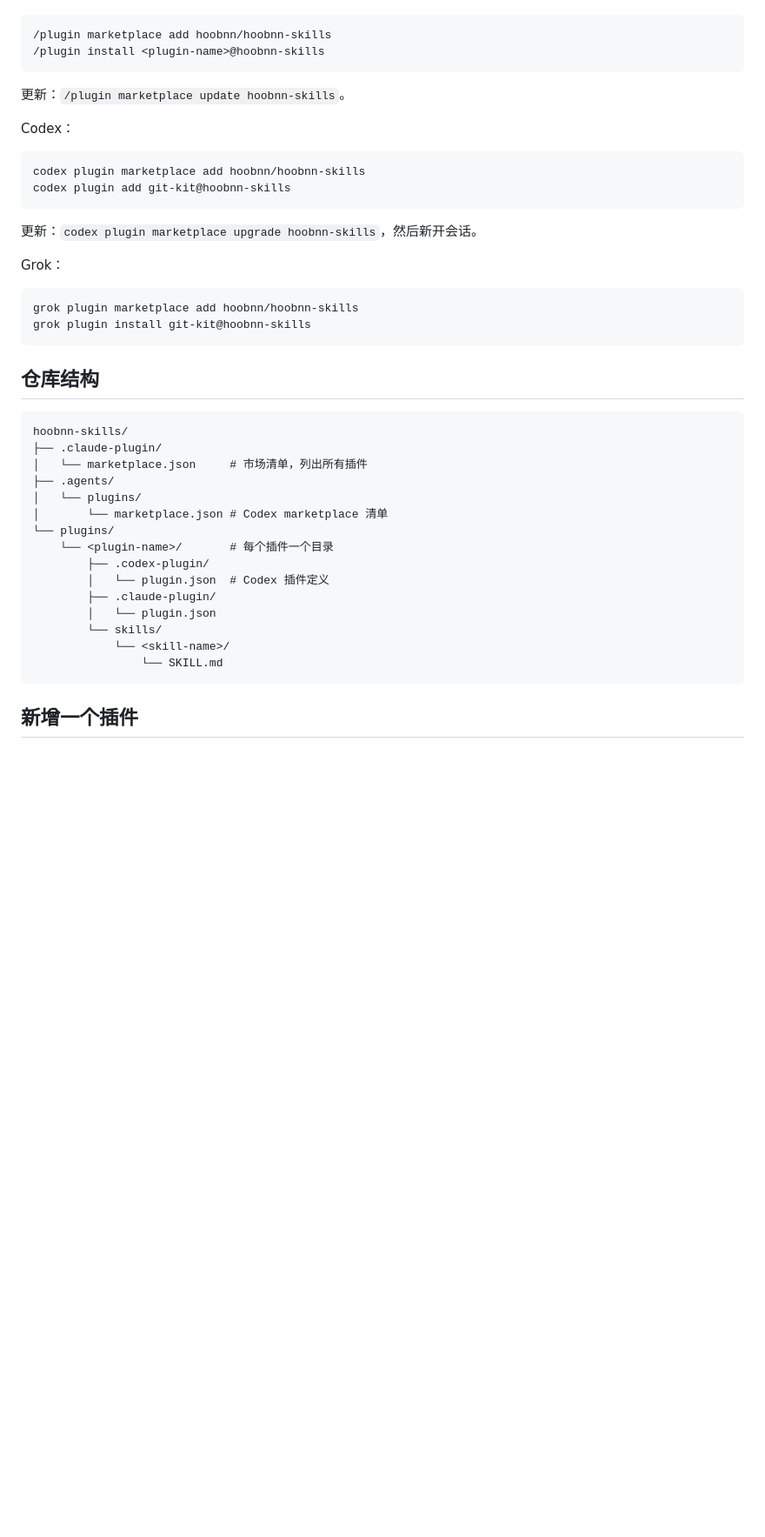
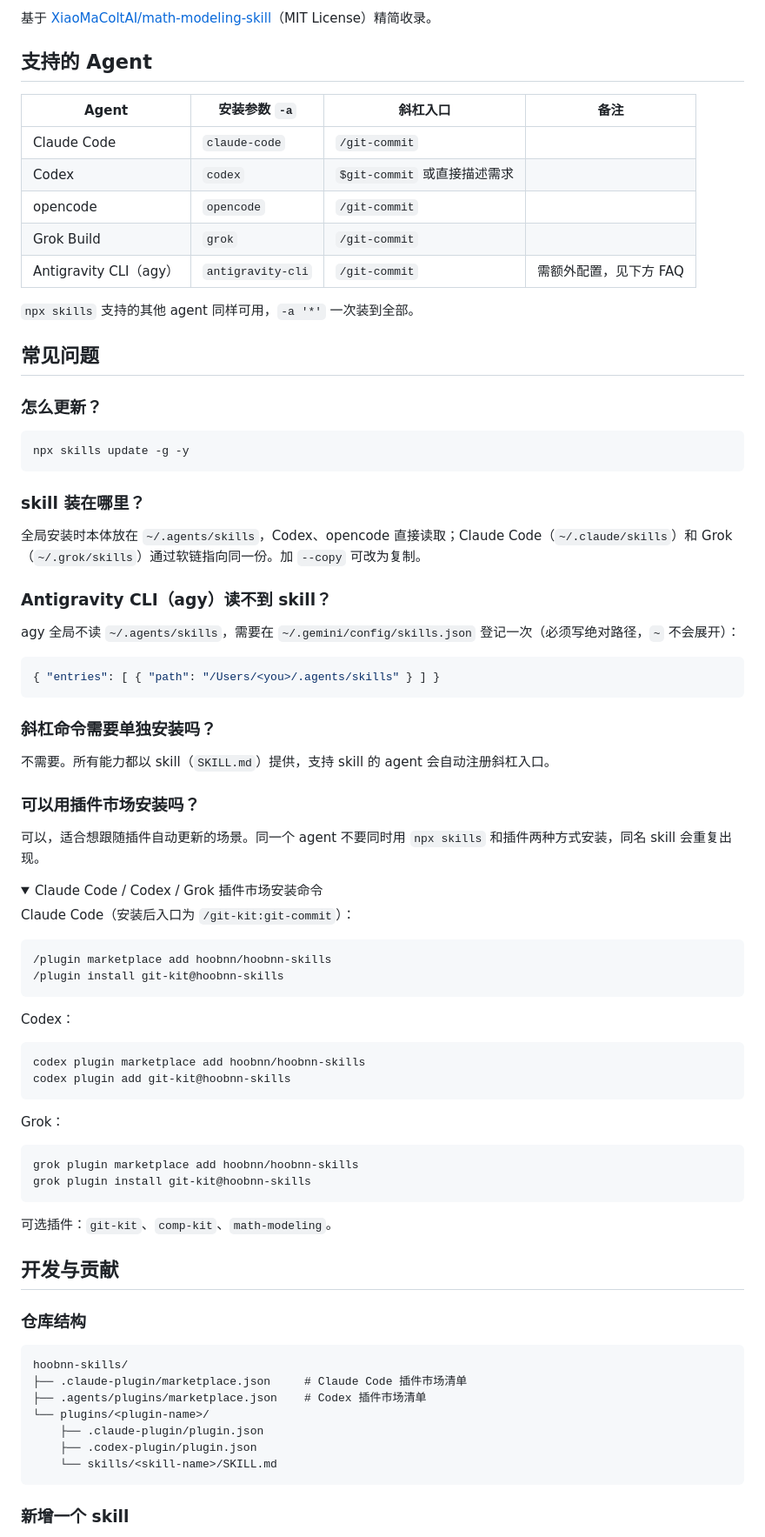
Before and after one commit to hoobnn/hoobnn-skills, a Markdown page: README.md, the part around one of its changes. Shown at 87% size. Rendered like a GitHub page; folded sections open; blank space fills up the shorter version.

````diff
--- a/README.md
+++ b/README.md
@@ -42,10 +57,54 @@ Claude Code：
+基于 [XiaoMaColtAI/math-modeling-skill](https://github.com/XiaoMaColtAI/math-modeling-skill)（MIT License）精简收录。
+
+## 支持的 Agent
+
+| Agent | 安装参数 `-a` | 斜杠入口 | 备注 |
+|---|---|---|---|
+| Claude Code | `claude-code` | `/git-commit` | |
+| Codex | `codex` | `$git-commit` 或直接描述需求 | |
+| opencode | `opencode` | `/git-commit` | |
+| Grok Build | `grok` | `/git-commit` | |
+| Antigravity CLI（agy） | `antigravity-cli` | `/git-commit` | 需额外配置，见下方 FAQ |
+
+`npx skills` 支持的其他 agent 同样可用，`-a '*'` 一次装到全部。
+
+## 常见问题
+
+### 怎么更新？
+
+```bash
+npx skills update -g -y
+```
+
+### skill 装在哪里？
+
+全局安装时本体放在 `~/.agents/skills`，Codex、opencode 直接读取；Claude Code（`~/.claude/skills`）和 Grok（`~/.grok/skills`）通过软链指向同一份。加 `--copy` 可改为复制。
+
+### Antigravity CLI（agy）读不到 skill？
+
+agy 全局不读 `~/.agents/skills`，需要在 `~/.gemini/config/skills.json` 登记一次（必须写绝对路径，`~` 不会展开）：
+
+```json
+{ "entries": [ { "path": "/Users/<you>/.agents/skills" } ] }
+```
+
+### 斜杠命令需要单独安装吗？
+
+不需要。所有能力都以 skill（`SKILL.md`）提供，支持 skill 的 agent 会自动注册斜杠入口。
+
+### 可以用插件市场安装吗？
+
+可以，适合想跟随插件自动更新的场景。同一个 agent 不要同时用 `npx skills` 和插件两种方式安装，同名 skill 会重复出现。
+
+<details>
+<summary>Claude Code / Codex / Grok 插件市场安装命令</summary>
+
+Claude Code（安装后入口为 `/git-kit:git-commit`）：
 
 ```
 /plugin marketplace add hoobnn/hoobnn-skills
-/plugin install <plugin-name>@hoobnn-skills
+/plugin install git-kit@hoobnn-skills
 ```
-
-更新：`/plugin marketplace update hoobnn-skills`。
 
 Codex：
 
@@ -54,8 +113,6 @@ codex plugin marketplace add hoobnn/hoobnn-skills
 codex plugin add git-kit@hoobnn-skills
 ```
 
-更新：`codex plugin marketplace upgrade hoobnn-skills`，然后新开会话。
-
 Grok：
 
 ```
@@ -63,25 +120,23 @@ grok plugin marketplace add hoobnn/hoobnn-skills
 grok plugin install git-kit@hoobnn-skills
 ```
 
-## 仓库结构
+可选插件：`git-kit`、`comp-kit`、`math-modeling`。
+
+</details>
+
+## 开发与贡献
+
+### 仓库结构
 
 ```
 hoobnn-skills/
-├── .claude-plugin/
-│   └── marketplace.json     # 市场清单，列出所有插件
-├── .agents/
-│   └── plugins/
-│       └── marketplace.json # Codex marketplace 清单
-└── plugins/
-    └── <plugin-name>/       # 每个插件一个目录
-        ├── .codex-plugin/
-        │   └── plugin.json  # Codex 插件定义
-        ├── .claude-plugin/
-        │   └── plugin.json
-        └── skills/
-            └── <skill-name>/
-                └── SKILL.md
+├── .claude-plugin/marketplace.json     # Claude Code 插件市场清单
+├── .agents/plugins/marketplace.json    # Codex 插件市场清单
+└── plugins/<plugin-name>/
+    ├── .claude-plugin/plugin.json
+    ├── .codex-plugin/plugin.json
+    └── skills/<skill-name>/SKILL.md
 ```
 
-## 新增一个插件
+### 新增一个 skill
 
````
Also changed, not shown: other parts of README.md (+50 -31 lines).
